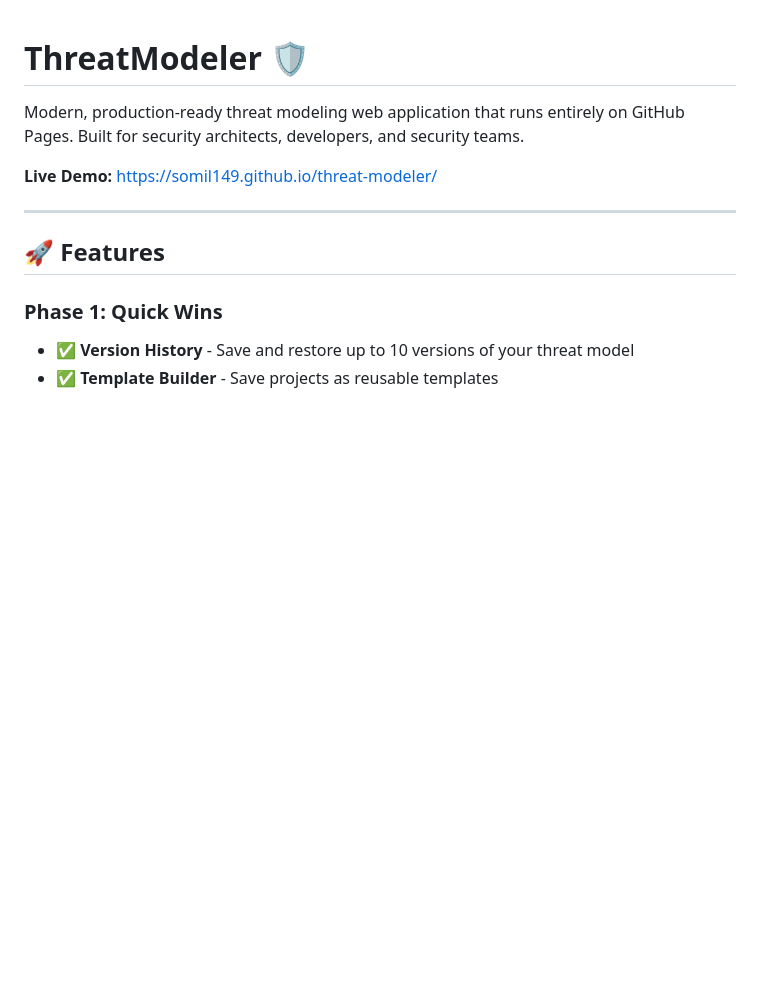
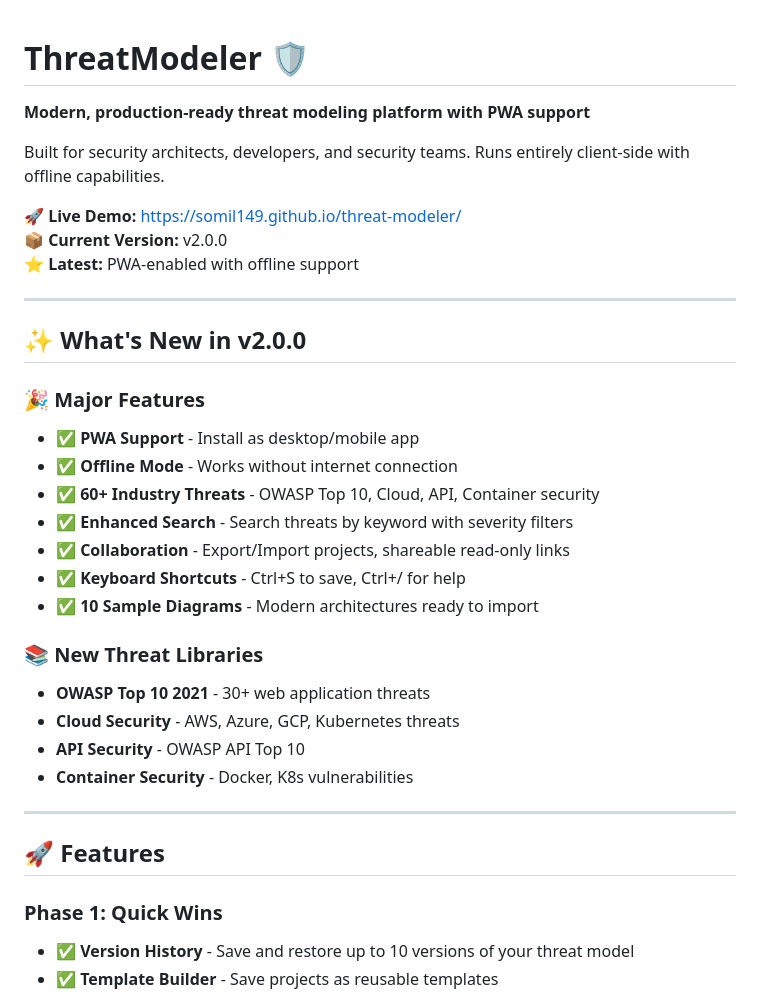
Before and after one commit to somil149/threat-modeler, a Markdown page: README.md, the part around one of its changes. GitHub-like rendering; blank space fills up the shorter version.

```diff
--- a/README.md
+++ b/README.md
@@ -1,8 +1,31 @@
 # ThreatModeler 🛡️
 
-Modern, production-ready threat modeling web application that runs entirely on GitHub Pages. Built for security architects, developers, and security teams.
+**Modern, production-ready threat modeling platform with PWA support**
 
-**Live Demo:** https://somil149.github.io/threat-modeler/
+Built for security architects, developers, and security teams. Runs entirely client-side with offline capabilities.
+
+**🚀 Live Demo:** https://somil149.github.io/threat-modeler/
+**📦 Current Version:** v2.0.0
+**⭐ Latest:** PWA-enabled with offline support
+
+---
+
+## ✨ What's New in v2.0.0
+
+### **🎉 Major Features**
+- ✅ **PWA Support** - Install as desktop/mobile app
+- ✅ **Offline Mode** - Works without internet connection
+- ✅ **60+ Industry Threats** - OWASP Top 10, Cloud, API, Container security
+- ✅ **Enhanced Search** - Search threats by keyword with severity filters
+- ✅ **Collaboration** - Export/Import projects, shareable read-only links
+- ✅ **Keyboard Shortcuts** - Ctrl+S to save, Ctrl+/ for help
+- ✅ **10 Sample Diagrams** - Modern architectures ready to import
+
+### **📚 New Threat Libraries**
+- **OWASP Top 10 2021** - 30+ web application threats
+- **Cloud Security** - AWS, Azure, GCP, Kubernetes threats
+- **API Security** - OWASP API Top 10
+- **Container Security** - Docker, K8s vulnerabilities
 
 ---
 
```
Also changed, not shown: other parts of README.md (+80 -28 lines).
